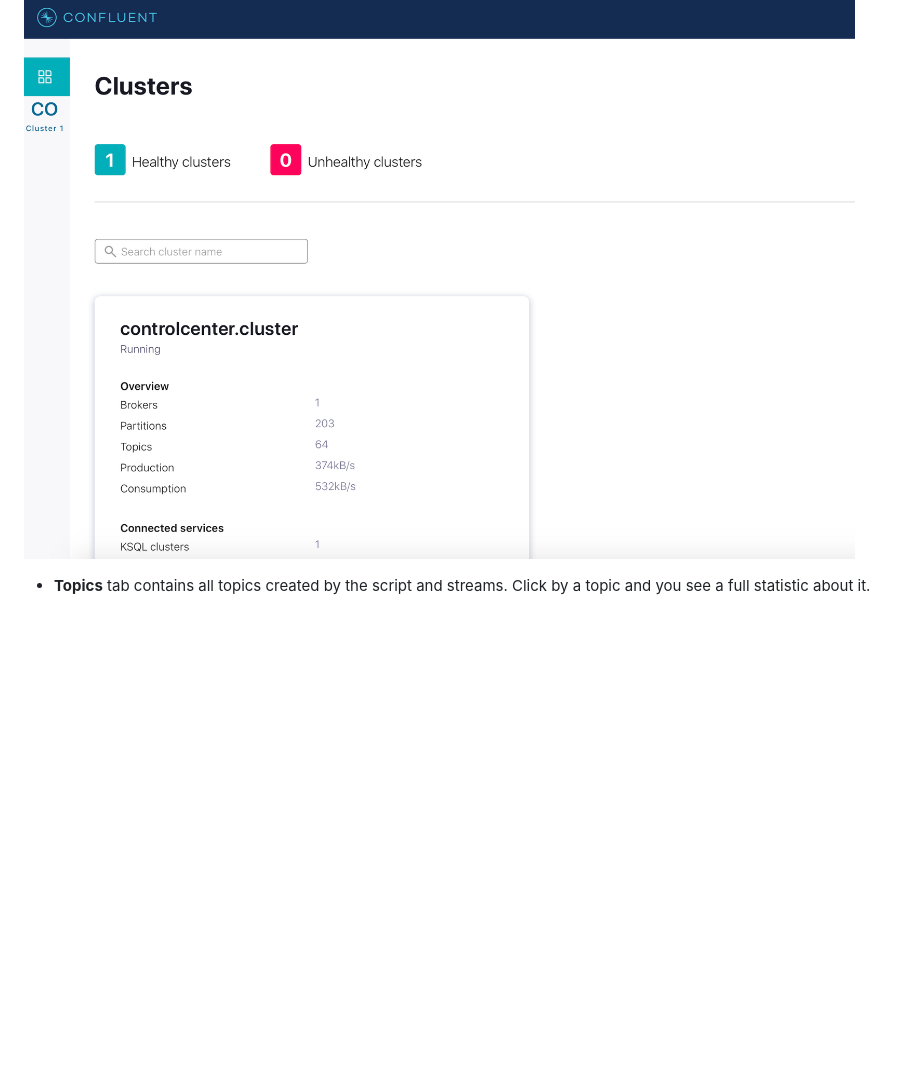
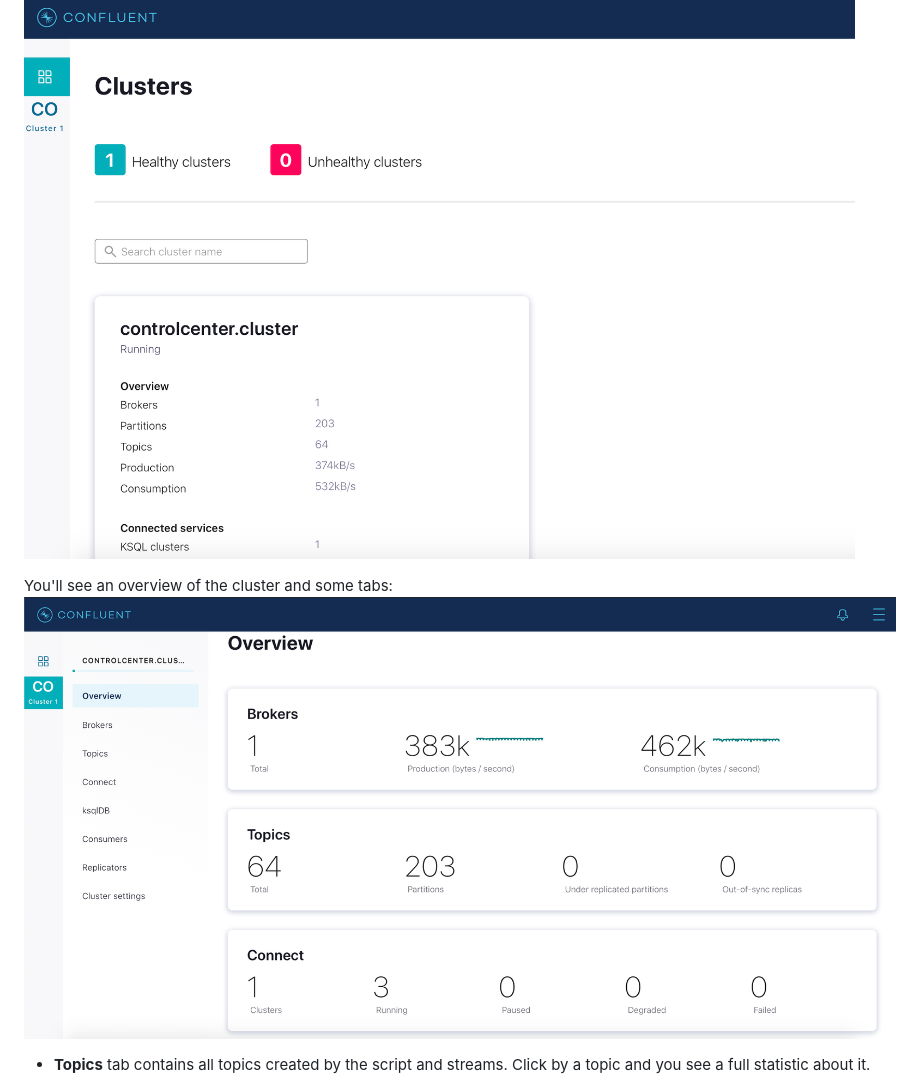
Before and after one commit to p2p-org/mbelt-polkadot-streamer, a Markdown page: README.MD, the part around the change. GitHub-like rendering; pictures changed too: images/overview.png (added); blank space fills up the shorter version.

Commit message:
overview

```diff
--- a/README.MD
+++ b/README.MD
@@ -38,6 +38,9 @@ It collects data from some Kafka topic and inserts the data to a DB table.
 Navigate to the Control Center web interface at http://localhost:9021/ and select your cluster.
 ![cluster](images/cluster.png "Cluster")
 
+You'll see an overview of the cluster and some tabs:
+![overview](images/overview.png "Overview")
+
 * **Topics** tab contains all topics created by the script and streams. Click by a topic and you see a full statistic about it.
 ![topic](images/topic.png "Topic")
 
```
